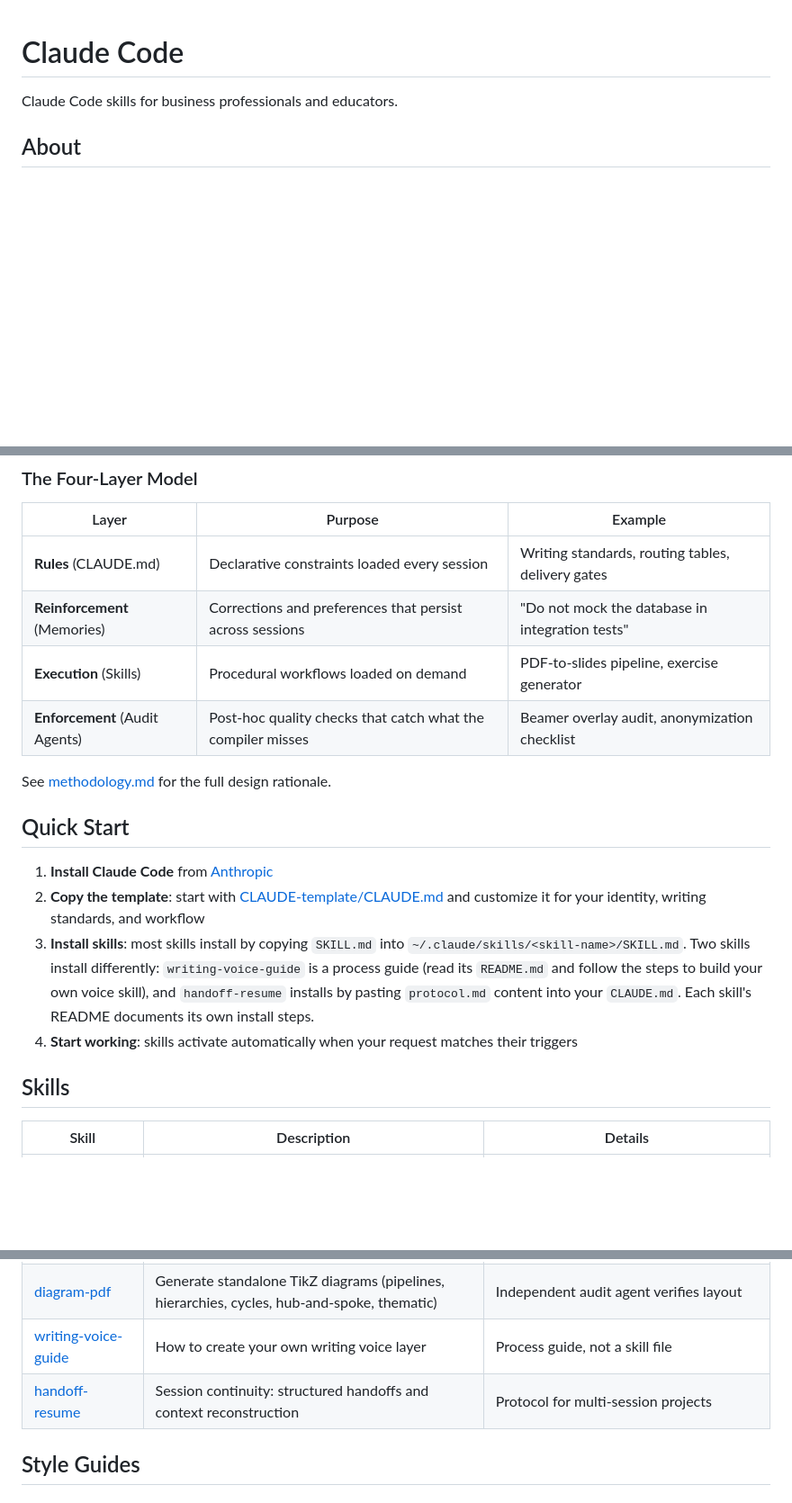
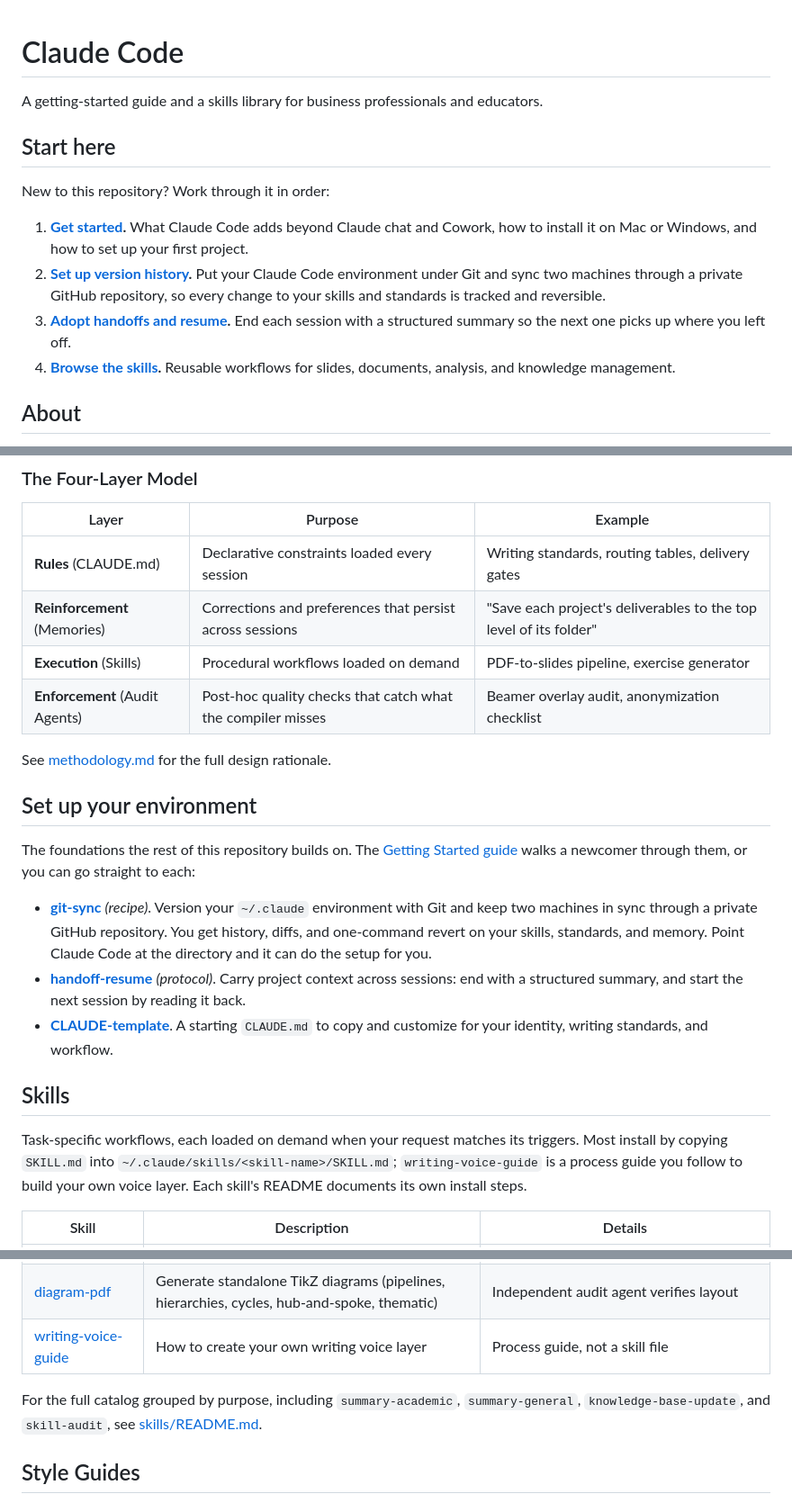
Before and after one commit to AI-Business-Tools/claude-code, a Markdown page: README.md, 3 parts joined by grey strips. Shown at 90% size. Rendered like a GitHub page; blank space fills up the shorter version.

Commit message:
Add Getting Started guide; restructure README with a Start here on-ramp and a Set up your environment section so git-sync and handoff are no longer buried

```diff
--- a/README.md
+++ b/README.md
@@ -1,6 +1,15 @@
 # Claude Code
 
-Claude Code skills for business professionals and educators.
+A getting-started guide and a skills library for business professionals and educators.
+
+## Start here
+
+New to this repository? Work through it in order:
+
+1. **[Get started](getting-started/).** What Claude Code adds beyond Claude chat and Cowork, how to install it on Mac or Windows, and how to set up your first project.
+2. **[Set up version history](skills/git-sync/).** Put your Claude Code environment under Git and sync two machines through a private GitHub repository, so every change to your skills and standards is tracked and reversible.
+3. **[Adopt handoffs and resume](skills/handoff-resume/).** End each session with a structured summary so the next one picks up where you left off.
+4. **[Browse the skills](skills/).** Reusable workflows for slides, documents, analysis, and knowledge management.
 
 ## About
 
@@ -32,20 +41,23 @@ This repository publishes the skills, templates, and methodology behind that app
 | Layer | Purpose | Example |
 |-------|---------|---------|
 | **Rules** (CLAUDE.md) | Declarative constraints loaded every session | Writing standards, routing tables, delivery gates |
-| **Reinforcement** (Memories) | Corrections and preferences that persist across sessions | "Do not mock the database in integration tests" |
+| **Reinforcement** (Memories) | Corrections and preferences that persist across sessions | "Save each project's deliverables to the top level of its folder" |
 | **Execution** (Skills) | Procedural workflows loaded on demand | PDF-to-slides pipeline, exercise generator |
 | **Enforcement** (Audit Agents) | Post-hoc quality checks that catch what the compiler misses | Beamer overlay audit, anonymization checklist |
 
 See [methodology.md](methodology.md) for the full design rationale.
 
-## Quick Start
+## Set up your environment
 
-1. **Install Claude Code** from [Anthropic](https://docs.anthropic.com/en/docs/claude-code)
-2. **Copy the template**: start with [CLAUDE-template/CLAUDE.md](CLAUDE-template/CLAUDE.md) and customize it for your identity, writing standards, and workflow
-3. **Install skills**: most skills install by copying `SKILL.md` into `~/.claude/skills/<skill-name>/SKILL.md`. Two skills install differently: `writing-voice-guide` is a process guide (read its `README.md` and follow the steps to build your own voice skill), and `handoff-resume` installs by pasting `protocol.md` content into your `CLAUDE.md`. Each skill's README documents its own install steps.
-4. **Start working**: skills activate automatically when your request matches their triggers
+The foundations the rest of this repository builds on. The [Getting Started guide](getting-started/) walks a newcomer through them, or you can go straight to each:
+
+- **[git-sync](skills/git-sync/)** *(recipe)*. Version your `~/.claude` environment with Git and keep two machines in sync through a private GitHub repository. You get history, diffs, and one-command revert on your skills, standards, and memory. Point Claude Code at the directory and it can do the setup for you.
+- **[handoff-resume](skills/handoff-resume/)** *(protocol)*. Carry project context across sessions: end with a structured summary, and start the next session by reading it back.
+- **[CLAUDE-template](CLAUDE-template/CLAUDE.md)**. A starting `CLAUDE.md` to copy and customize for your identity, writing standards, and workflow.
 
 ## Skills
+
+Task-specific workflows, each loaded on demand when your request matches its triggers. Most install by copying `SKILL.md` into `~/.claude/skills/<skill-name>/SKILL.md`; `writing-voice-guide` is a process guide you follow to build your own voice layer. Each skill's README documents its own install steps.
 
 | Skill | Description | Details |
 |-------|-------------|---------|
@@ -58,7 +70,8 @@ See [methodology.md](methodology.md) for the full design rationale.
 | [analyze-reply](skills/analyze-reply/) | Fact-check a forwarded article, essay, or email and draft a reply in your voice | Pairs with a writing voice layer |
 | [diagram-pdf](skills/diagram-pdf/) | Generate standalone TikZ diagrams (pipelines, hierarchies, cycles, hub-and-spoke, thematic) | Independent audit agent verifies layout |
 | [writing-voice-guide](skills/writing-voice-guide/) | How to create your own writing voice layer | Process guide, not a skill file |
-| [handoff-resume](skills/handoff-resume/) | Session continuity: structured handoffs and context reconstruction | Protocol for multi-session projects |
+
+For the full catalog grouped by purpose, including `summary-academic`, `summary-general`, `knowledge-base-update`, and `skill-audit`, see [skills/README.md](skills/README.md).
 
 ## Style Guides
 
```
Also changed, not shown: getting-started/README.md (added, +112 -0 lines), getting-started/project-patterns.md (added, +88 -0 lines).
